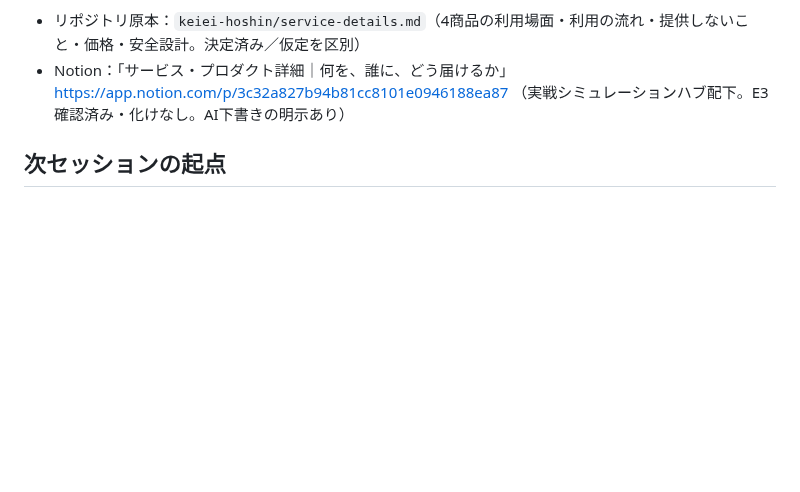
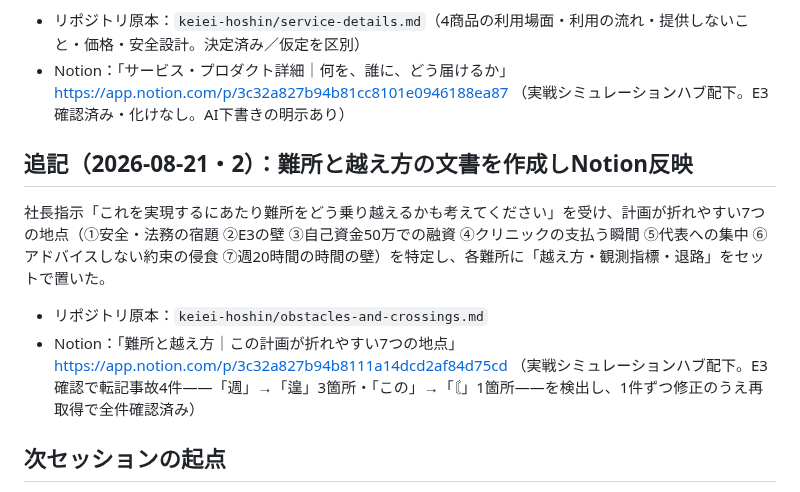
Before and after one commit to hyqooo/ACOVIA_AI_Esimulation, a Markdown page: secretary/handoff-2026-08-20-keiei-hoshin.md, the part around the change. Rendered like a GitHub page; blank space fills up the shorter version.

```diff
--- a/secretary/handoff-2026-08-20-keiei-hoshin.md
+++ b/secretary/handoff-2026-08-20-keiei-hoshin.md
@@ -54,6 +54,13 @@
 - リポジトリ原本：`keiei-hoshin/service-details.md`（4商品の利用場面・利用の流れ・提供しないこと・価格・安全設計。決定済み／仮定を区別）
 - Notion：「サービス・プロダクト詳細｜何を、誰に、どう届けるか」https://app.notion.com/p/3c32a827b94b81cc8101e0946188ea87 （実戦シミュレーションハブ配下。E3確認済み・化けなし。AI下書きの明示あり）
 
+## 追記（2026-08-21・2）：難所と越え方の文書を作成しNotion反映
+
+社長指示「これを実現するにあたり難所をどう乗り越えるかも考えてください」を受け、計画が折れやすい7つの地点（①安全・法務の宿題 ②E3の壁 ③自己資金50万での融資 ④クリニックの支払う瞬間 ⑤代表への集中 ⑥アドバイスしない約束の侵食 ⑦週20時間の時間の壁）を特定し、各難所に「越え方・観測指標・退路」をセットで置いた。
+
+- リポジトリ原本：`keiei-hoshin/obstacles-and-crossings.md`
+- Notion：「難所と越え方｜この計画が折れやすい7つの地点」https://app.notion.com/p/3c32a827b94b8111a14dcd2af84d75cd （実戦シミュレーションハブ配下。E3確認で転記事故4件——「週」→「遑」3箇所・「この」→「〘」1箇所——を検出し、1件ずつ修正のうえ再取得で全件確認済み）
+
 ## 次セッションの起点
 
 - Phase 0の伴走（8/25定例の論点整理、10/31 Gate判定準備）に入る
```
Also changed, not shown: keiei-hoshin/obstacles-and-crossings.md (added, +125 -0 lines).
